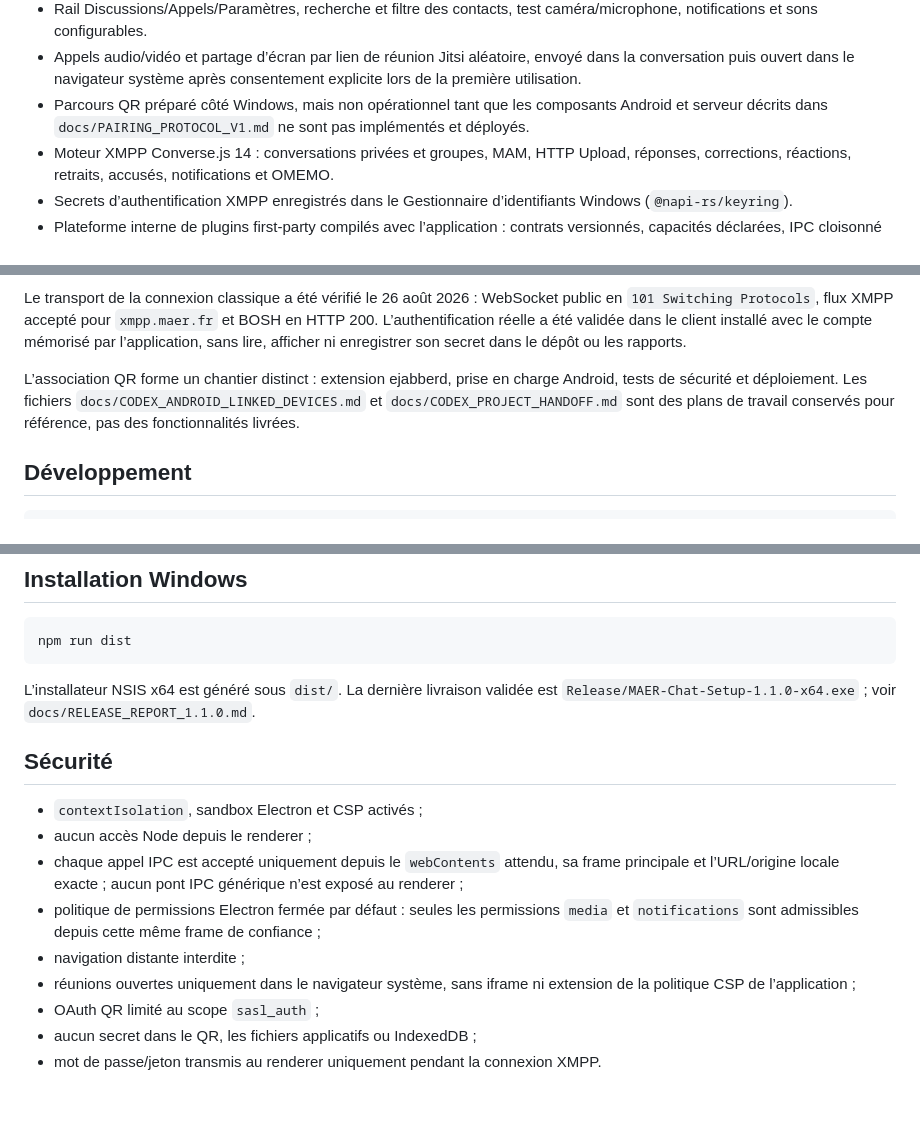
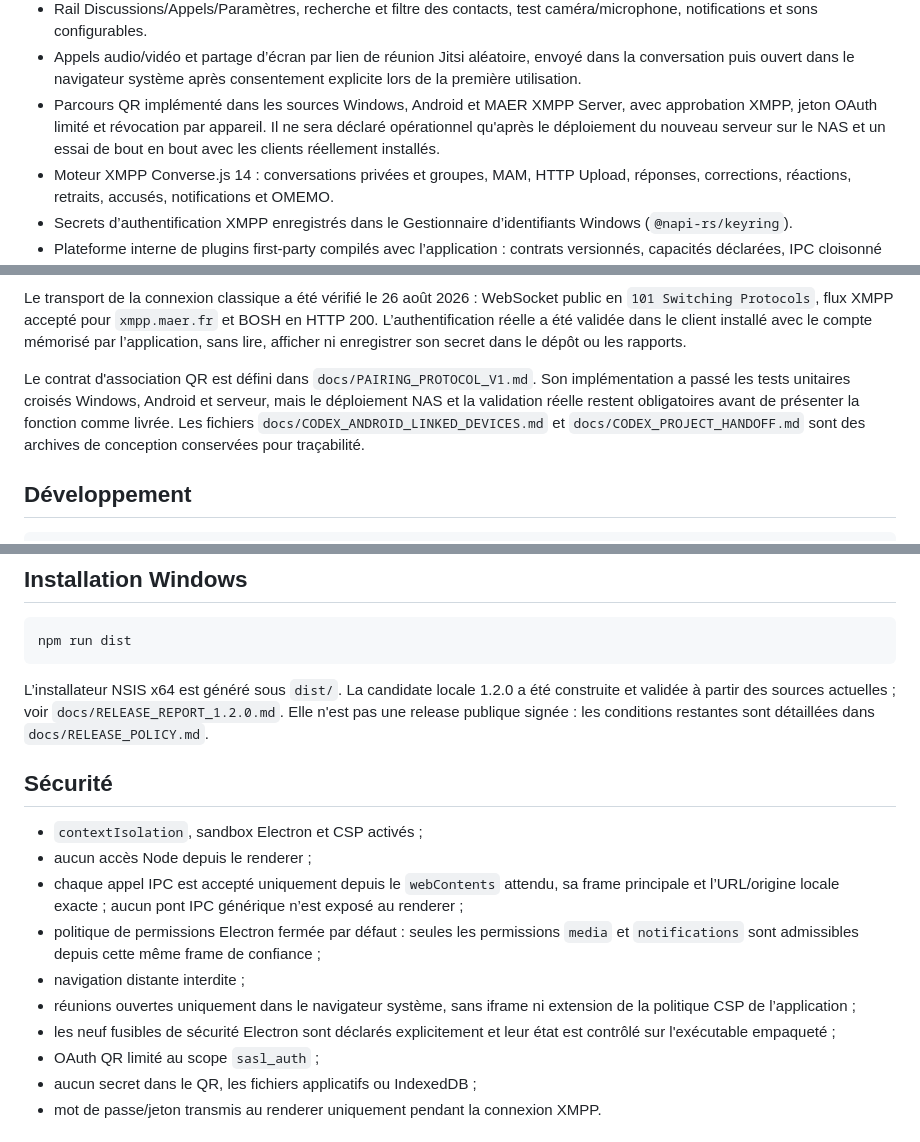
Before and after one commit to jeff-net52/MAER-Chat-Windows, a Markdown page: README.md, 3 parts joined by grey strips. Rendered like a GitHub page; blank space fills up the shorter version.

Commit message:
docs(windows): record 1.2.0 candidate validation

````diff
--- a/README.md
+++ b/README.md
@@ -16,9 +16,10 @@ Client de bureau Windows 10/11 x64 pour les comptes XMPP MAER existants (`@xmpp.
 - Appels audio/vidéo et partage d’écran par lien de réunion Jitsi aléatoire,
   envoyé dans la conversation puis ouvert dans le navigateur système après
   consentement explicite lors de la première utilisation.
-- Parcours QR préparé côté Windows, mais non opérationnel tant que les
-  composants Android et serveur décrits dans `docs/PAIRING_PROTOCOL_V1.md` ne
-  sont pas implémentés et déployés.
+- Parcours QR implémenté dans les sources Windows, Android et MAER XMPP Server,
+  avec approbation XMPP, jeton OAuth limité et révocation par appareil. Il ne
+  sera déclaré opérationnel qu'après le déploiement du nouveau serveur sur le
+  NAS et un essai de bout en bout avec les clients réellement installés.
 - Moteur XMPP Converse.js 14 : conversations privées et groupes, MAM, HTTP Upload, réponses, corrections, réactions, retraits, accusés, notifications et OMEMO.
 - Secrets d’authentification XMPP enregistrés dans le Gestionnaire
   d’identifiants Windows (`@napi-rs/keyring`).
@@ -42,10 +43,12 @@ WebSocket public en `101 Switching Protocols`, flux XMPP accepté pour
 validée dans le client installé avec le compte mémorisé par l’application,
 sans lire, afficher ni enregistrer son secret dans le dépôt ou les rapports.
 
-L’association QR forme un chantier distinct : extension ejabberd, prise en
-charge Android, tests de sécurité et déploiement. Les fichiers
+Le contrat d'association QR est défini dans `docs/PAIRING_PROTOCOL_V1.md`. Son
+implémentation a passé les tests unitaires croisés Windows, Android et serveur,
+mais le déploiement NAS et la validation réelle restent obligatoires avant de
+présenter la fonction comme livrée. Les fichiers
 `docs/CODEX_ANDROID_LINKED_DEVICES.md` et `docs/CODEX_PROJECT_HANDOFF.md` sont
-des plans de travail conservés pour référence, pas des fonctionnalités livrées.
+des archives de conception conservées pour traçabilité.
 
 ## Développement
 
@@ -72,9 +75,10 @@ emplacement pour la capture.
 npm run dist
 ```
 
-L’installateur NSIS x64 est généré sous `dist/`. La dernière livraison validée est
-`Release/MAER-Chat-Setup-1.1.0-x64.exe` ; voir
-`docs/RELEASE_REPORT_1.1.0.md`.
+L’installateur NSIS x64 est généré sous `dist/`. La candidate locale 1.2.0 a
+été construite et validée à partir des sources actuelles ; voir
+`docs/RELEASE_REPORT_1.2.0.md`. Elle n'est pas une release publique signée :
+les conditions restantes sont détaillées dans `docs/RELEASE_POLICY.md`.
 
 ## Sécurité
 
@@ -89,6 +93,8 @@ L’installateur NSIS x64 est généré sous `dist/`. La dernière livraison val
 - navigation distante interdite ;
 - réunions ouvertes uniquement dans le navigateur système, sans iframe ni
   extension de la politique CSP de l’application ;
+- les neuf fusibles de sécurité Electron sont déclarés explicitement et leur
+  état est contrôlé sur l'exécutable empaqueté ;
 - OAuth QR limité au scope `sasl_auth` ;
 - aucun secret dans le QR, les fichiers applicatifs ou IndexedDB ;
 - mot de passe/jeton transmis au renderer uniquement pendant la connexion XMPP.
````
Also changed, not shown: docs/RELEASE_POLICY.md (+8 -6 lines), docs/RELEASE_REPORT_1.2.0.md (added, +95 -0 lines).
